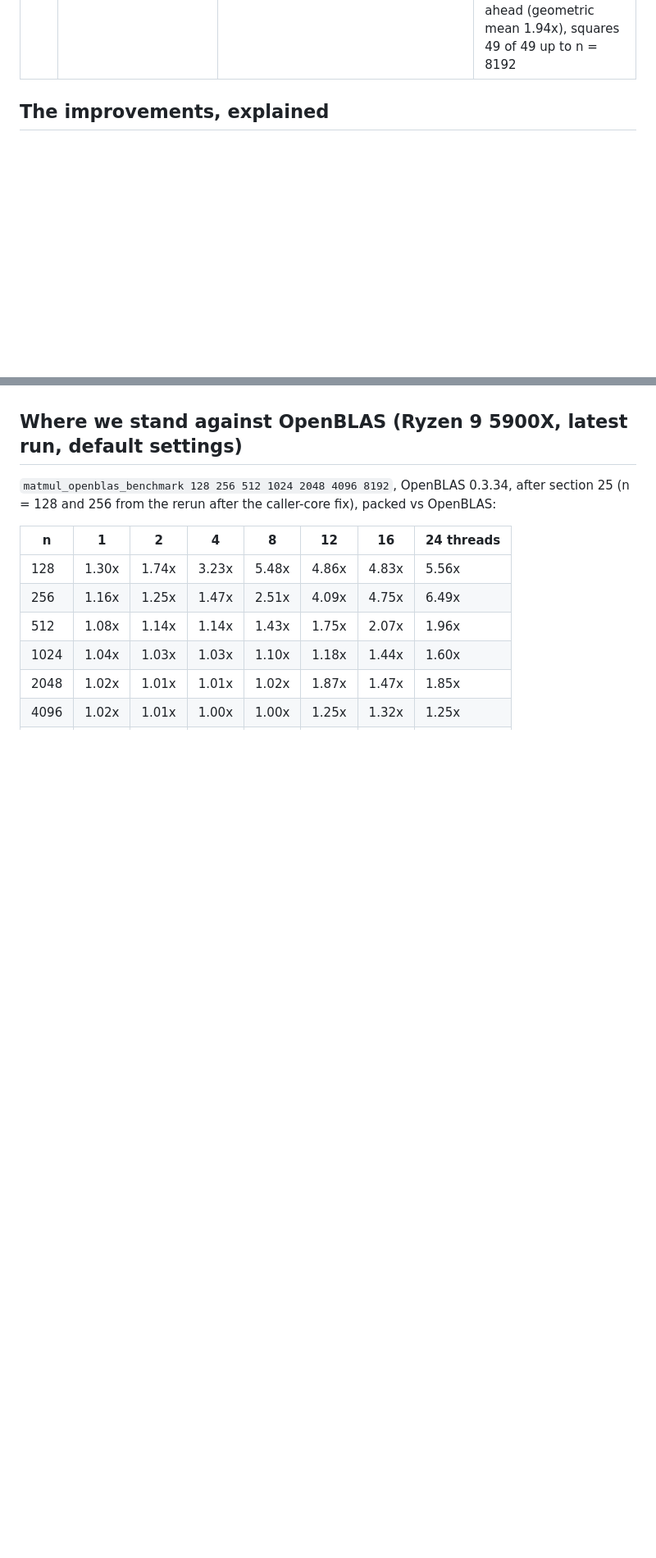
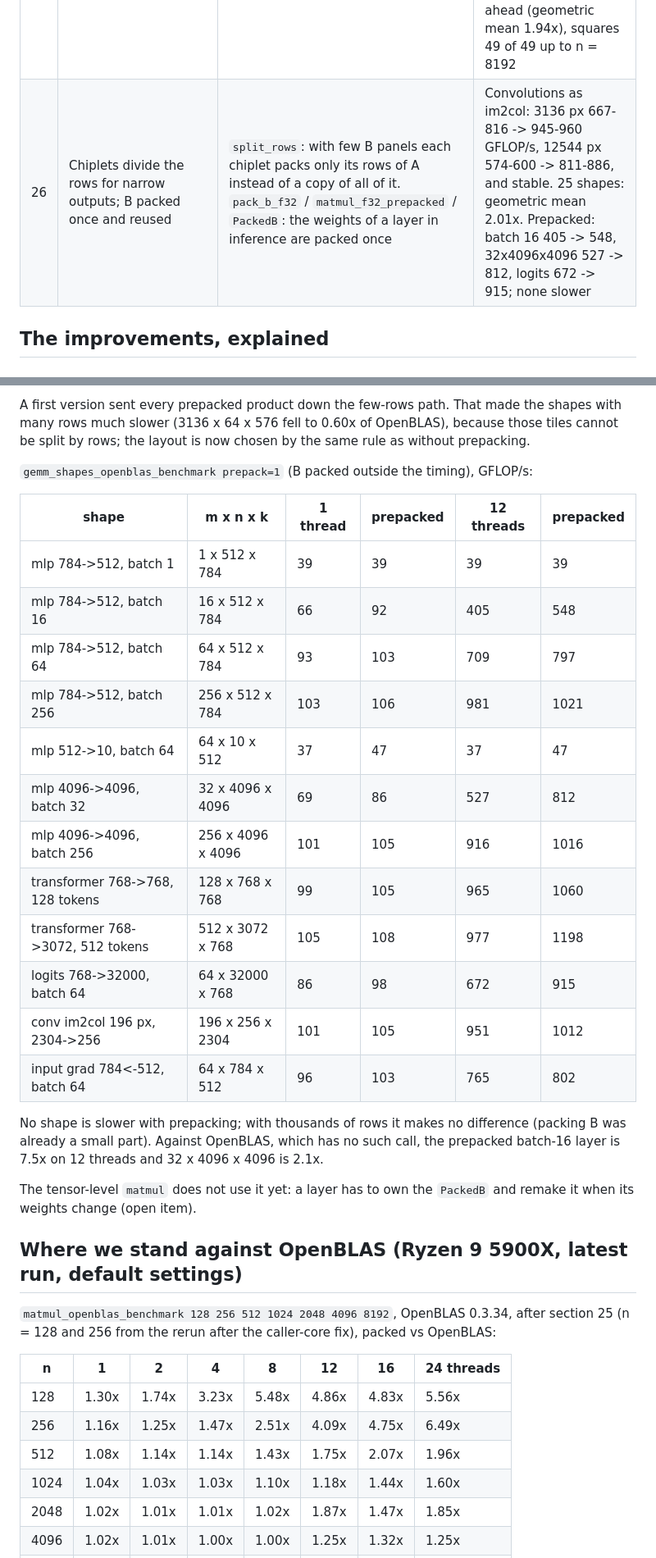
Before and after one commit to bakir004/mensurflow, a Markdown page: docs/MATMUL_OPTIMIZATION.md, 2 parts joined by grey strips. Shown at 82% size. Rendered like a GitHub page; blank space fills up the shorter version.

```diff
--- a/docs/MATMUL_OPTIMIZATION.md
+++ b/docs/MATMUL_OPTIMIZATION.md
@@ -38,6 +38,7 @@ i7-10510U laptop has not been measured yet. OpenBLAS is the prebuilt 0.3.34 x64
 | 23 | Neural-network shapes: benchmark and private B packing | `gemm_shapes_openblas_benchmark` (21 products a network makes); for products with few rows each thread packs a few B panels into its own L2-sized buffer and uses them at once, instead of writing all of packed B through L3 or memory; the packer prefetches 8 rows ahead | m = 32, n = k = 4096: 173 -> 430 GFLOP/s (OpenBLAS 389); logits 64x32000x768: 255 -> 629; one thread 64 -> 86. The three shapes that lost to OpenBLAS (0.43x, 0.69x, 0.85x) now win |
 | 24 | One row (batch 1) without packing; pinning from 4M multiply-adds | `row_times_matrix`: B read in place, four rows per pass, threads split the columns | mlp 784->512 at batch 1: 8 -> 38 GFLOP/s (12x OpenBLAS); 784x512x16 on 12 threads 124 -> 271. All 21 shapes ahead of OpenBLAS, geometric mean 1.88x; square sizes 42 of 42 |
 | 25 | Balance: equal column blocks, static tiles, finer row tiles, more threads for small products, a caller that shares a worker's core | `balanced_nc`; `static_items` (each thread owns a fixed run of the tiles); `fine_rows`; `min_macs_per_thread` 256K; `pool_run` can leave out the worker on the caller's core; `thread_pool_benchmark`; first run at n = 8192; 4 input-gradient shapes | n = 8192 on one thread 87 -> 107 GFLOP/s (was 0.83x OpenBLAS). 32x4096x4096 430 -> 455-540; weight gradients 872 -> 1052 and 271 -> 478; attention scores 145 -> 241; conv 196 px 702 -> 952; n = 256 on 12 threads 593 -> 746. 25 of 25 shapes ahead (geometric mean 1.94x), squares 49 of 49 up to n = 8192 |
+| 26 | Chiplets divide the rows for narrow outputs; B packed once and reused | `split_rows`: with few B panels each chiplet packs only its rows of A instead of a copy of all of it. `pack_b_f32` / `matmul_f32_prepacked` / `PackedB`: the weights of a layer in inference are packed once | Convolutions as im2col: 3136 px 667-816 -> 945-960 GFLOP/s, 12544 px 574-600 -> 811-886, and stable. 25 shapes: geometric mean 2.01x. Prepacked: batch 16 405 -> 548, 32x4096x4096 527 -> 812, logits 672 -> 915; none slower |
 
 ## The improvements, explained
 
@@ -1055,3 +1094,31 @@ threads, 275 on 4.
+A first version sent every prepacked product down the few-rows path. That made the shapes with many
+rows much slower (3136 x 64 x 576 fell to 0.60x of OpenBLAS), because those tiles cannot be split
+by rows; the layout is now chosen by the same rule as without prepacking.
+
+`gemm_shapes_openblas_benchmark prepack=1` (B packed outside the timing), GFLOP/s:
+
+| shape | m x n x k | 1 thread | prepacked | 12 threads | prepacked |
+|---|---|---|---|---|---|
+| mlp 784->512, batch 1 | 1 x 512 x 784 | 39 | 39 | 39 | 39 |
+| mlp 784->512, batch 16 | 16 x 512 x 784 | 66 | 92 | 405 | 548 |
+| mlp 784->512, batch 64 | 64 x 512 x 784 | 93 | 103 | 709 | 797 |
+| mlp 784->512, batch 256 | 256 x 512 x 784 | 103 | 106 | 981 | 1021 |
+| mlp 512->10, batch 64 | 64 x 10 x 512 | 37 | 47 | 37 | 47 |
+| mlp 4096->4096, batch 32 | 32 x 4096 x 4096 | 69 | 86 | 527 | 812 |
+| mlp 4096->4096, batch 256 | 256 x 4096 x 4096 | 101 | 105 | 916 | 1016 |
+| transformer 768->768, 128 tokens | 128 x 768 x 768 | 99 | 105 | 965 | 1060 |
+| transformer 768->3072, 512 tokens | 512 x 3072 x 768 | 105 | 108 | 977 | 1198 |
+| logits 768->32000, batch 64 | 64 x 32000 x 768 | 86 | 98 | 672 | 915 |
+| conv im2col 196 px, 2304->256 | 196 x 256 x 2304 | 101 | 105 | 951 | 1012 |
+| input grad 784<-512, batch 64 | 64 x 784 x 512 | 96 | 103 | 765 | 802 |
+
+No shape is slower with prepacking; with thousands of rows it makes no difference (packing B was
+already a small part). Against OpenBLAS, which has no such call, the prepacked batch-16 layer is
+7.5x on 12 threads and 32 x 4096 x 4096 is 2.1x.
+
+The tensor-level `matmul` does not use it yet: a layer has to own the `PackedB` and remake it when
+its weights change (open item).
+
 ## Where we stand against OpenBLAS (Ryzen 9 5900X, latest run, default settings)
 
 `matmul_openblas_benchmark 128 256 512 1024 2048 4096 8192`, OpenBLAS 0.3.34, after section 25
```
Also changed, not shown: other parts of docs/MATMUL_OPTIMIZATION.md (+40 -3 lines).
